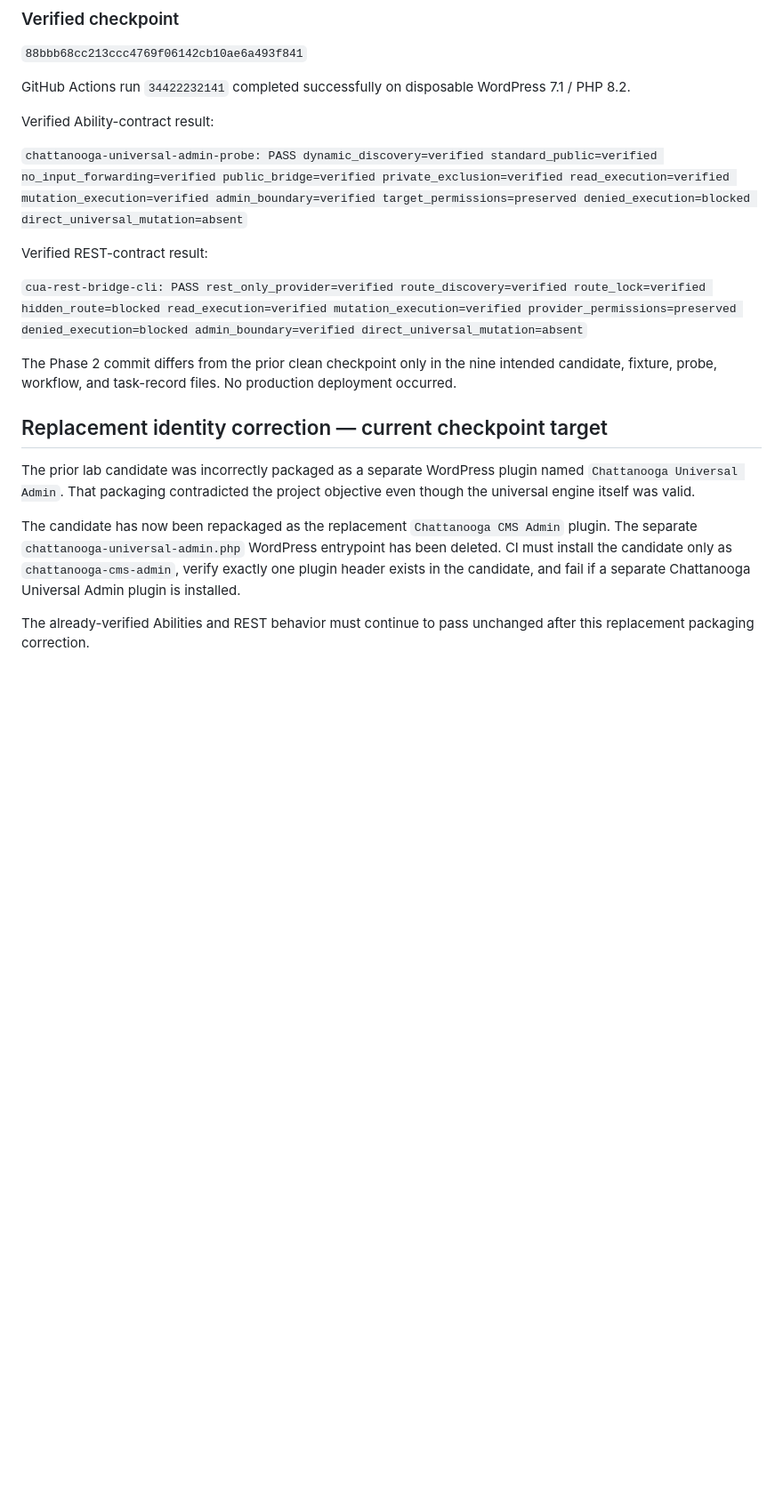
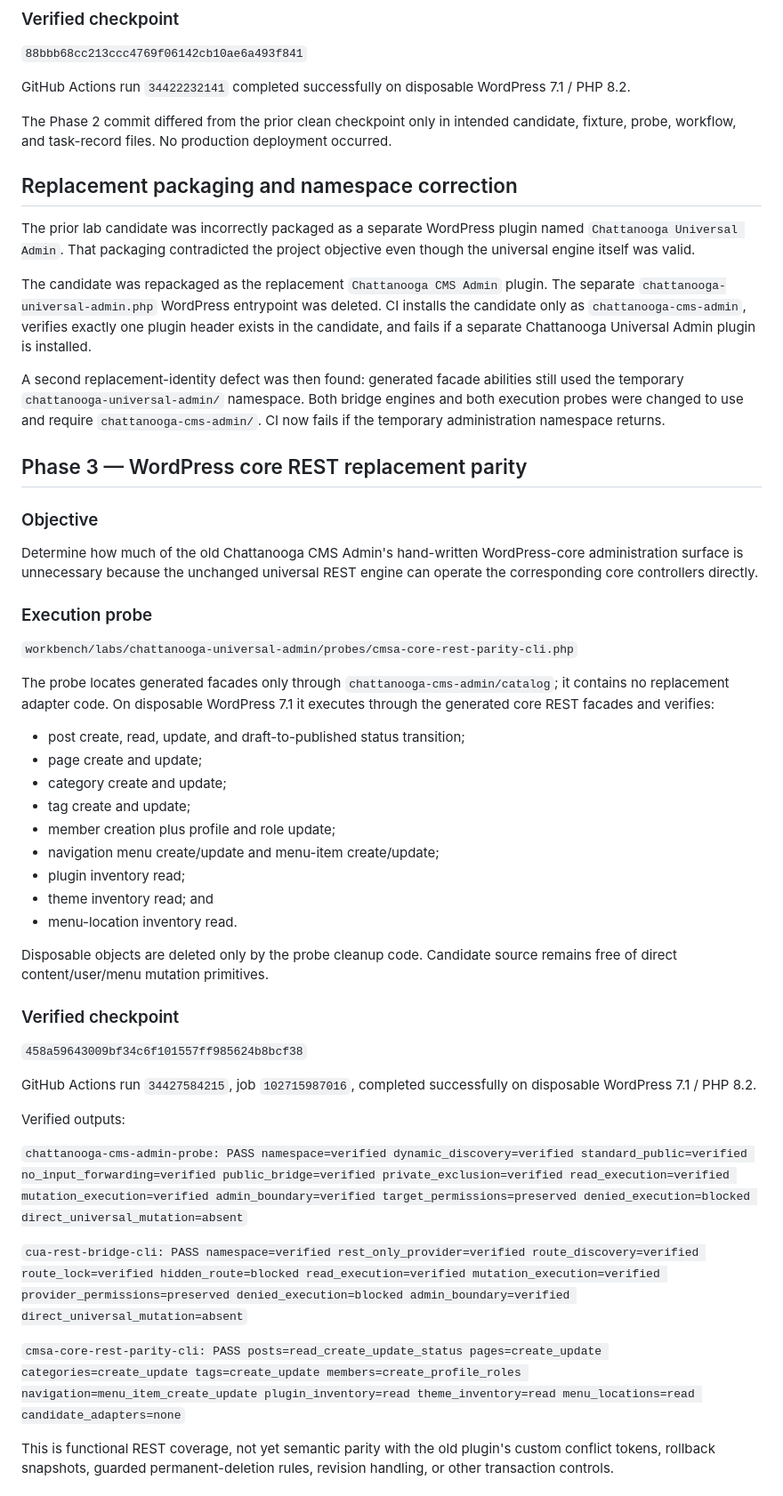
Before and after one commit to stanfieldjd/chattanooga-music-scene, a Markdown page: workbench/tasks/chattanooga-universal-admin-2026-09-09.md, the part around one of its changes. Shown at 89% size. Drawn GitHub-style; blank space fills up the shorter version.

Commit message:
Record core parity and remaining universal gaps

```diff
--- a/workbench/tasks/chattanooga-universal-admin-2026-09-09.md
+++ b/workbench/tasks/chattanooga-universal-admin-2026-09-09.md
@@ -114,20 +115,53 @@ The candidate source does not contain the provider's identity.
 
 GitHub Actions run `34422232141` completed successfully on disposable WordPress 7.1 / PHP 8.2.
 
-Verified Ability-contract result:
+The Phase 2 commit differed from the prior clean checkpoint only in intended candidate, fixture, probe, workflow, and task-record files. No production deployment occurred.
 
-`chattanooga-universal-admin-probe: PASS dynamic_discovery=verified standard_public=verified no_input_forwarding=verified public_bridge=verified private_exclusion=verified read_execution=verified mutation_execution=verified admin_boundary=verified target_permissions=preserved denied_execution=blocked direct_universal_mutation=absent`
-
-Verified REST-contract result:
-
-`cua-rest-bridge-cli: PASS rest_only_provider=verified route_discovery=verified route_lock=verified hidden_route=blocked read_execution=verified mutation_execution=verified provider_permissions=preserved denied_execution=blocked admin_boundary=verified direct_universal_mutation=absent`
-
-The Phase 2 commit differs from the prior clean checkpoint only in the nine intended candidate, fixture, probe, workflow, and task-record files. No production deployment occurred.
-
-## Replacement identity correction — current checkpoint target
+## Replacement packaging and namespace correction
 
 The prior lab candidate was incorrectly packaged as a separate WordPress plugin named `Chattanooga Universal Admin`. That packaging contradicted the project objective even though the universal engine itself was valid.
 
-The candidate has now been repackaged as the replacement `Chattanooga CMS Admin` plugin. The separate `chattanooga-universal-admin.php` WordPress entrypoint has been deleted. CI must install the candidate only as `chattanooga-cms-admin`, verify exactly one plugin header exists in the candidate, and fail if a separate Chattanooga Universal Admin plugin is installed.
+The candidate was repackaged as the replacement `Chattanooga CMS Admin` plugin. The separate `chattanooga-universal-admin.php` WordPress entrypoint was deleted. CI installs the candidate only as `chattanooga-cms-admin`, verifies exactly one plugin header exists in the candidate, and fails if a separate Chattanooga Universal Admin plugin is installed.
 
-The already-verified Abilities and REST behavior must continue to pass unchanged after this replacement packaging correction.
+A second replacement-identity defect was then found: generated facade abilities still used the temporary `chattanooga-universal-admin/` namespace. Both bridge engines and both execution probes were changed to use and require `chattanooga-cms-admin/`. CI now fails if the temporary administration namespace returns.
+
+## Phase 3 — WordPress core REST replacement parity
+
+### Objective
+
+Determine how much of the old Chattanooga CMS Admin's hand-written WordPress-core administration surface is unnecessary because the unchanged universal REST engine can operate the corresponding core controllers directly.
+
+### Execution probe
+
+`workbench/labs/chattanooga-universal-admin/probes/cmsa-core-rest-parity-cli.php`
+
+The probe locates generated facades only through `chattanooga-cms-admin/catalog`; it contains no replacement adapter code. On disposable WordPress 7.1 it executes through the generated core REST facades and verifies:
+
+- post create, read, update, and draft-to-published status transition;
+- page create and update;
+- category create and update;
+- tag create and update;
+- member creation plus profile and role update;
+- navigation menu create/update and menu-item create/update;
+- plugin inventory read;
+- theme inventory read; and
+- menu-location inventory read.
+
+Disposable objects are deleted only by the probe cleanup code. Candidate source remains free of direct content/user/menu mutation primitives.
+
+### Verified checkpoint
+
+`458a59643009bf34c6f101557ff985624b8bcf38`
+
+GitHub Actions run `34427584215`, job `102715987016`, completed successfully on disposable WordPress 7.1 / PHP 8.2.
+
+Verified outputs:
+
+`chattanooga-cms-admin-probe: PASS namespace=verified dynamic_discovery=verified standard_public=verified no_input_forwarding=verified public_bridge=verified private_exclusion=verified read_execution=verified mutation_execution=verified admin_boundary=verified target_permissions=preserved denied_execution=blocked direct_universal_mutation=absent`
+
+`cua-rest-bridge-cli: PASS namespace=verified rest_only_provider=verified route_discovery=verified route_lock=verified hidden_route=blocked read_execution=verified mutation_execution=verified provider_permissions=preserved denied_execution=blocked admin_boundary=verified direct_universal_mutation=absent`
+
+`cmsa-core-rest-parity-cli: PASS posts=read_create_update_status pages=create_update categories=create_update tags=create_update members=create_profile_roles navigation=menu_item_create_update plugin_inventory=read theme_inventory=read menu_locations=read candidate_adapters=none`
+
+This is functional REST coverage, not yet semantic parity with the old plugin's custom conflict tokens, rollback snapshots, guarded permanent-deletion rules, revision handling, or other transaction controls.
+
```
Also changed, not shown: other parts of workbench/tasks/chattanooga-universal-admin-2026-09-09.md (+48 -6 lines).
